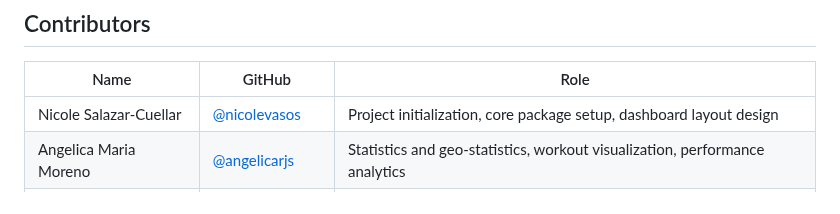
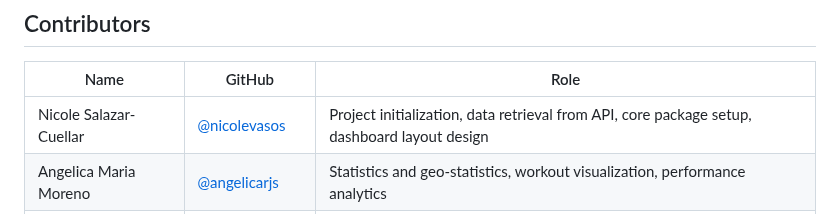
Before and after one commit to nicolevasos/Strava-Dashboard, a Markdown page: README.md, the part around the change. GitHub-like rendering.

```diff
--- a/README.md
+++ b/README.md
@@ -77,7 +77,7 @@ The dashboard allows users to filter activities by type and date range, explore
 
 | Name | GitHub | Role |
 |------|--------|------|
-| Nicole Salazar-Cuellar | [@nicolevasos](https://github.com/nicolevasos) | Project initialization, core package setup, dashboard layout design |
+| Nicole Salazar-Cuellar | [@nicolevasos](https://github.com/nicolevasos) | Project initialization, data retrieval from API, core package setup, dashboard layout design |
 | Angelica Maria Moreno | [@angelicarjs](https://github.com/Angelicarjs) | Statistics and geo-statistics, workout visualization, performance analytics |
 | Arunima Sen | [@arunima-sen](https://github.com/arunima-sen) | Hotspot analysis, Getis-Ord statistics, spatial insights through heatmaps |
 | Emese Gojdar | [@placcky](https://github.com/placcky) | Data preparation for dashboard visualization |
```
